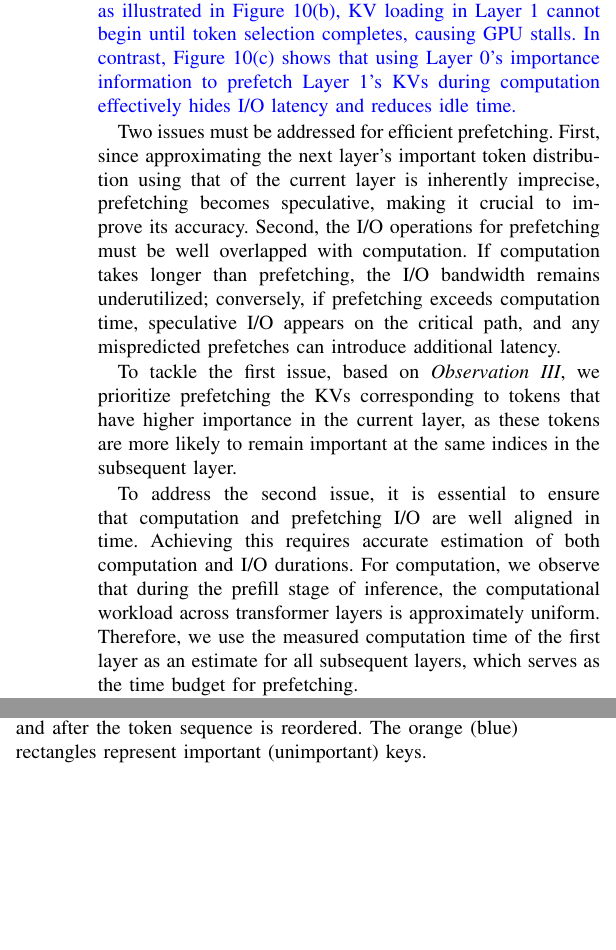
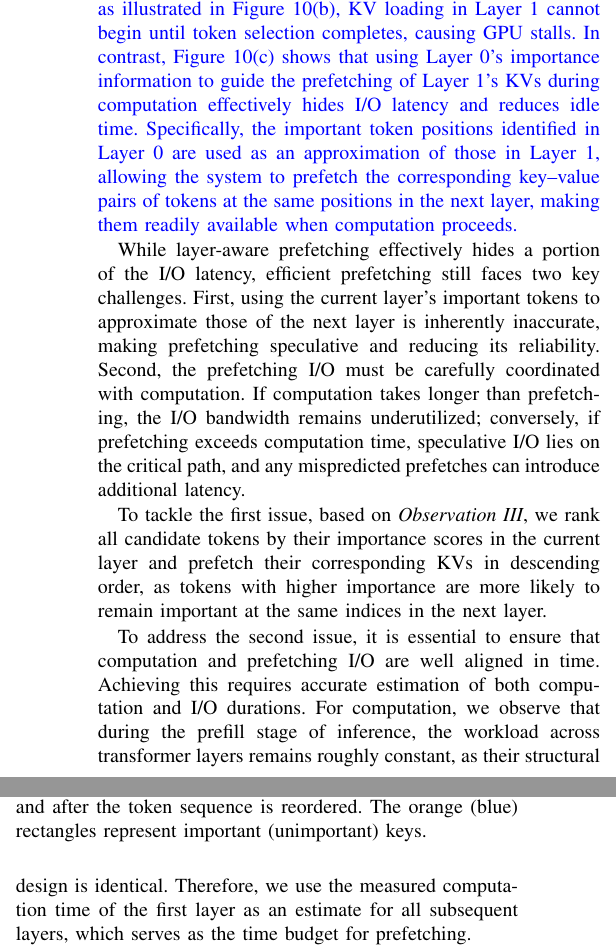
Before and after one commit to eastZed/SPEC-paper, a LaTeX paper (impress_extend.tex, which reads tex/design_new.tex): two parts of the columns of page 8 of 13, joined at a grey line, cut so that both start at the same text, the shorter picture padded with empty space. Compiled offline with pdfLaTeX.

Commit message:
Update design_new.tex

```diff
--- a/tex/design_new.tex
+++ b/tex/design_new.tex
@@ -48,18 +48,24 @@ However, a key challenge remains: the important tokens for the next transformer
 During the computation of the current layer, \technew{} asynchronously prefetches the next layer’s important KVs into GPU memory by leveraging the importance distribution from the current layer.
 For example,
 as illustrated in Figure~\ref{fig:simiload-ttft}(b), KV loading in Layer~1 cannot begin until token selection completes, causing GPU stalls.
-In contrast, Figure~\ref{fig:simiload-ttft}(c) shows that using Layer~0’s importance information to prefetch Layer~1’s KVs during computation effectively hides I/O latency and reduces idle time.}
+In contrast, Figure~\ref{fig:simiload-ttft}(c) shows that using Layer~0’s importance information to guide the prefetching of Layer~1’s KVs during computation effectively hides I/O latency and reduces idle time.
+Specifically, the important token positions identified in Layer~0 are used as an approximation of those in Layer~1, allowing the system to prefetch the corresponding key–value pairs of tokens at the same positions in the next layer, making them readily available when computation proceeds.
+}
 
-Two issues must be addressed for efficient prefetching.
-First, since approximating the next layer’s important token distribution using that of the current layer is inherently imprecise, prefetching becomes speculative, making it crucial to improve its accuracy.
-Second, the I/O operations for prefetching must be well overlapped with computation.
-If computation takes longer than prefetching, the I/O bandwidth remains underutilized; conversely, if prefetching exceeds computation time, speculative I/O appears on the critical path, and any mispredicted prefetches can introduce additional latency.
 
-To tackle the first issue, based on \textit{Observation~III}, we prioritize prefetching the KVs corresponding to tokens that have higher importance in the current layer, as these tokens are more likely to remain important at the same indices in the subsequent layer.
+
+While \technew{} effectively hides a portion of the I/O latency, efficient prefetching still faces two key challenges.
+First, using the current layer’s important tokens to approximate those of the next layer is inherently inaccurate, making prefetching speculative and reducing its reliability.
+Second, the prefetching I/O must be carefully coordinated with computation.
+If computation takes longer than prefetching, the I/O bandwidth remains underutilized; conversely, if prefetching exceeds computation time, speculative I/O lies on the critical path, and any mispredicted prefetches can introduce additional latency.
+
+
+To tackle the first issue, based on \textit{Observation~III}, we rank all candidate tokens by their importance scores in the current layer and prefetch their corresponding KVs in descending order, as tokens with higher importance are more likely to remain important at the same indices in the next layer.
+
 
 To address the second issue, it is essential to ensure that computation and prefetching I/O are well aligned in time.
 Achieving this requires accurate estimation of both computation and I/O durations.
-For computation, we observe that during the prefill stage of inference, the computational workload across transformer layers is approximately uniform.
+For computation, we observe that during the prefill stage of inference, the workload across transformer layers remains roughly constant, as their structural design is identical.
 Therefore, we use the measured computation time of the first layer as an estimate for all subsequent layers, which serves as the time budget for prefetching.
 
 For I/O estimation, key and value vectors are stored on a per-chunk basis, where each chunk contains multiple token vectors (e.g., \texttt{chunksize}=64).
```
